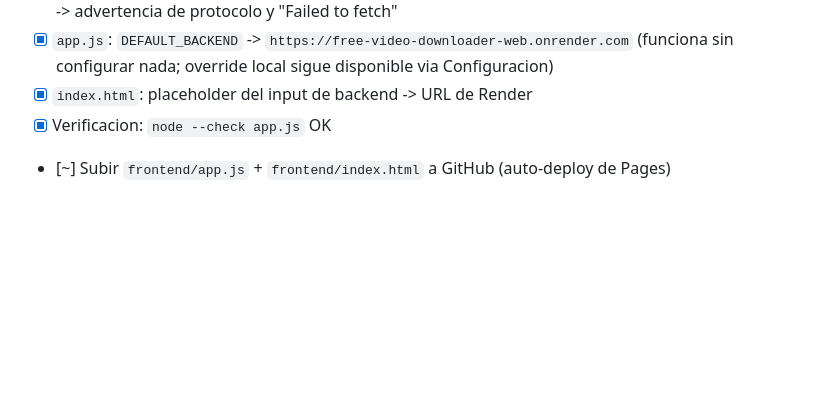
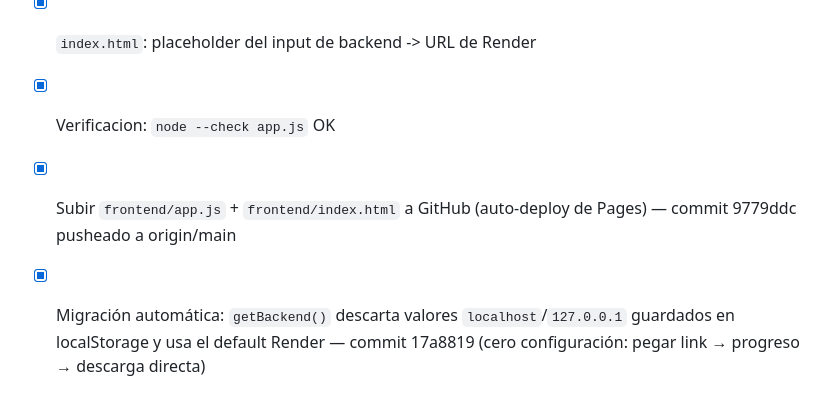
Before and after one commit to Cha0smagick/free-video-downloader-web, a Markdown page: PLAN.md, the part around the change. Rendered like a GitHub page; blank space fills up the shorter version.

Commit message:
PLAN.md: paso 10 - migracion automatica de localhost

```diff
--- a/PLAN.md
+++ b/PLAN.md
@@ -91,4 +91,5 @@ Endpoints: `POST /api/download {url}` → job_id · `GET /api/progress/{job_id}`
 - [x] `app.js`: `DEFAULT_BACKEND` -> `https://free-video-downloader-web.onrender.com` (funciona sin configurar nada; override local sigue disponible via Configuracion)
 - [x] `index.html`: placeholder del input de backend -> URL de Render
 - [x] Verificacion: `node --check app.js` OK
-- [~] Subir `frontend/app.js` + `frontend/index.html` a GitHub (auto-deploy de Pages)
+- [x] Subir `frontend/app.js` + `frontend/index.html` a GitHub (auto-deploy de Pages) — commit 9779ddc pusheado a origin/main
+- [x] Migración automática: `getBackend()` descarta valores `localhost`/`127.0.0.1` guardados en localStorage y usa el default Render — commit 17a8819 (cero configuración: pegar link → progreso → descarga directa)
```
